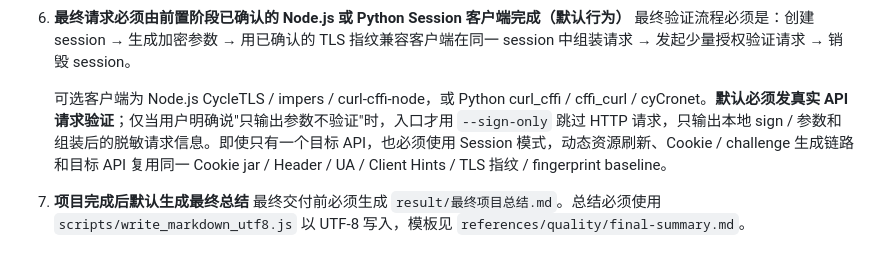
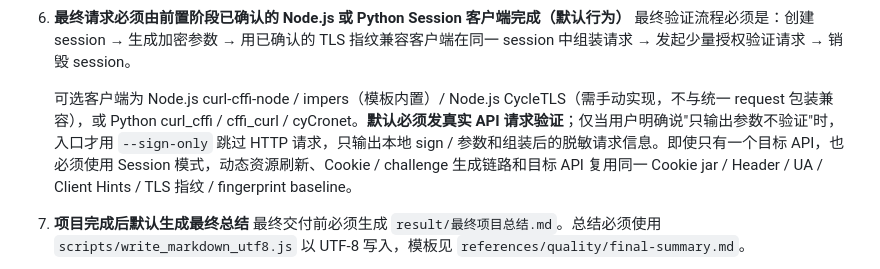
Before and after one commit to SGAHSCAJASCJ/js-reverse-skill, a Markdown page: references/quality/delivery-templates.md, the part around the change. GitHub-like rendering.

```diff
--- a/references/quality/delivery-templates.md
+++ b/references/quality/delivery-templates.md
@@ -30,7 +30,7 @@
 6. **最终请求必须由前置阶段已确认的 Node.js 或 Python Session 客户端完成（默认行为）**
    最终验证流程必须是：创建 session → 生成加密参数 → 用已确认的 TLS 指纹兼容客户端在同一 session 中组装请求 → 发起少量授权验证请求 → 销毁 session。
 
-   可选客户端为 Node.js CycleTLS / impers / curl-cffi-node，或 Python curl_cffi / cffi_curl / cyCronet。**默认必须发真实 API 请求验证**；仅当用户明确说"只输出参数不验证"时，入口才用 `--sign-only` 跳过 HTTP 请求，只输出本地 sign / 参数和组装后的脱敏请求信息。即使只有一个目标 API，也必须使用 Session 模式，动态资源刷新、Cookie / challenge 生成链路和目标 API 复用同一 Cookie jar / Header / UA / Client Hints / TLS 指纹 / fingerprint baseline。
+   可选客户端为 Node.js curl-cffi-node / impers（模板内置）/ Node.js CycleTLS（需手动实现，不与统一 request 包装兼容），或 Python curl_cffi / cffi_curl / cyCronet。**默认必须发真实 API 请求验证**；仅当用户明确说"只输出参数不验证"时，入口才用 `--sign-only` 跳过 HTTP 请求，只输出本地 sign / 参数和组装后的脱敏请求信息。即使只有一个目标 API，也必须使用 Session 模式，动态资源刷新、Cookie / challenge 生成链路和目标 API 复用同一 Cookie jar / Header / UA / Client Hints / TLS 指纹 / fingerprint baseline。
 
 7. **项目完成后默认生成最终总结**
    最终交付前必须生成 `result/最终项目总结.md`。总结必须使用 `scripts/write_markdown_utf8.js` 以 UTF-8 写入，模板见 `references/quality/final-summary.md`。
```
Also changed, not shown: references/network/tls-validation.md (+1 -1 lines).
